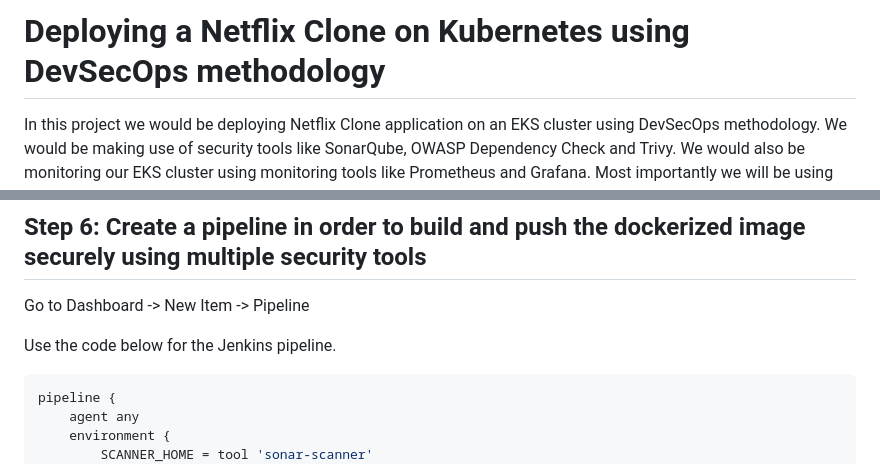
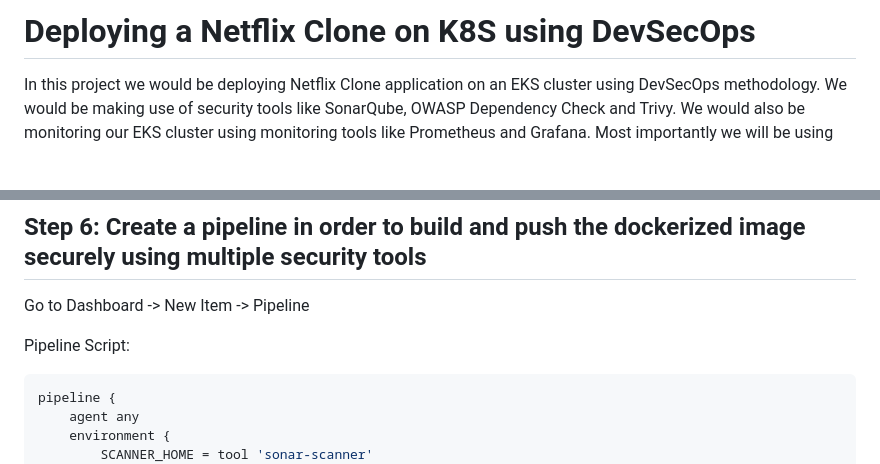
Before and after one commit to Akshay-Bharadwaj/projects, a Markdown page: Netflix-Clone-on-EKS-Cluster/devsecops-deployment/README.md, 2 parts joined by grey strips. Drawn GitHub-style; blank space fills up the shorter version.

````diff
--- a/Netflix-Clone-on-EKS-Cluster/devsecops-deployment/README.md
+++ b/Netflix-Clone-on-EKS-Cluster/devsecops-deployment/README.md
@@ -1,4 +1,4 @@
-# Deploying a Netflix Clone on Kubernetes using DevSecOps methodology
+# Deploying a Netflix Clone on K8S using DevSecOps
 
 In this project we would be deploying Netflix Clone application on an EKS cluster using DevSecOps methodology. We would be making use of security tools like SonarQube, OWASP Dependency Check and Trivy.
 We would also be monitoring our EKS cluster using monitoring tools like Prometheus and Grafana. Most importantly we will be using ArgoCD for the Deployment.
@@ -51,7 +51,7 @@ Add URL of SonarQube and for the credential select the one added in step 2.
 
 Go to Dashboard -> New Item -> Pipeline
 
-Use the code below for the Jenkins pipeline.
+Pipeline Script:
 
 ```bash
 pipeline {
````
